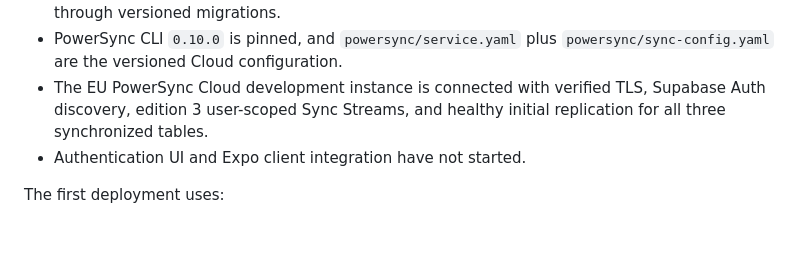
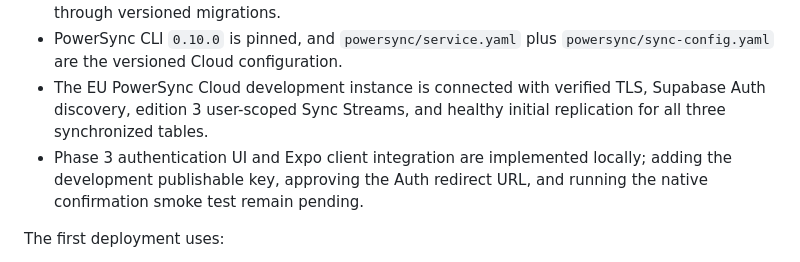
Before and after one commit to xmajzel/wordfold, a Markdown page: docs/SUPABASE_POWERSYNC_INITIAL_SETUP.md, the part around the change. GitHub-like rendering; blank space fills up the shorter version.

```diff
--- a/docs/SUPABASE_POWERSYNC_INITIAL_SETUP.md
+++ b/docs/SUPABASE_POWERSYNC_INITIAL_SETUP.md
@@ -11,7 +11,7 @@ Implementation status:
 - The development Supabase schema and the dedicated read-only replication role are deployed through versioned migrations.
 - PowerSync CLI `0.10.0` is pinned, and `powersync/service.yaml` plus `powersync/sync-config.yaml` are the versioned Cloud configuration.
 - The EU PowerSync Cloud development instance is connected with verified TLS, Supabase Auth discovery, edition 3 user-scoped Sync Streams, and healthy initial replication for all three synchronized tables.
-- Authentication UI and Expo client integration have not started.
+- Phase 3 authentication UI and Expo client integration are implemented locally; adding the development publishable key, approving the Auth redirect URL, and running the native confirmation smoke test remain pending.
 
 The first deployment uses:
 
```
Also changed, not shown: docs/SUPABASE_AUTH_PHASE_3_SPECIFICATION.md (+1 -1 lines), docs/SUPABASE_POWERSYNC_SPECIFICATION.md (+1 -1 lines).
